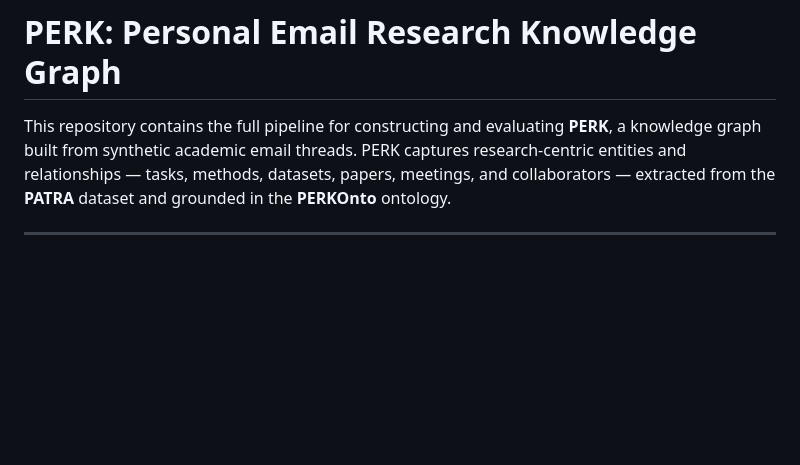
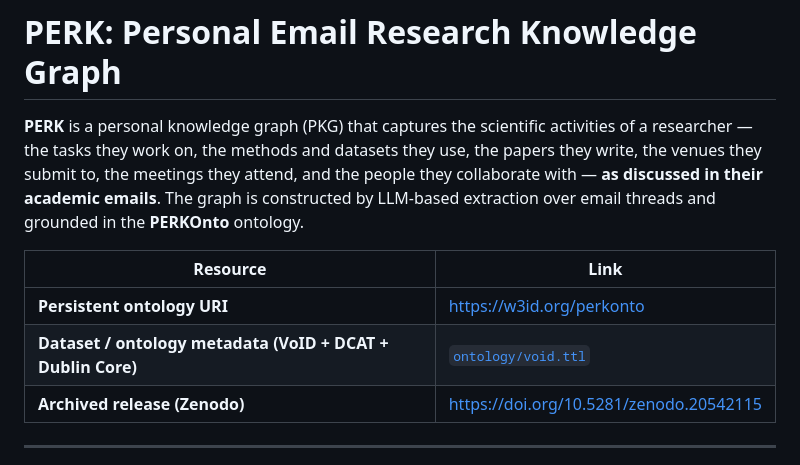
Before and after one commit to prantikaC/PERK, a Markdown page: README.md, the part around one of its changes. GitHub-like rendering; blank space fills up the shorter version.

```diff
--- a/README.md
+++ b/README.md
@@ -1,5 +1,15 @@
 # PERK: Personal Email Research Knowledge Graph
 
-This repository contains the full pipeline for constructing and evaluating **PERK**, a knowledge graph built from synthetic academic email threads. PERK captures research-centric entities and relationships — tasks, methods, datasets, papers, meetings, and collaborators — extracted from the **PATRA** dataset and grounded in the **PERKOnto** ontology.
+**PERK** is a personal knowledge graph (PKG) that captures the scientific activities of a
+researcher — the tasks they work on, the methods and datasets they use, the papers they
+write, the venues they submit to, the meetings they attend, and the people they
+collaborate with — **as discussed in their academic emails**. The graph is constructed by
+LLM-based extraction over email threads and grounded in the **PERKOnto** ontology.
+
+| Resource | Link |
+|---|---|
+| **Persistent ontology URI** | <https://w3id.org/perkonto> |
+| **Dataset / ontology metadata (VoID + DCAT + Dublin Core)** | [`ontology/void.ttl`](ontology/void.ttl) |
+| **Archived release (Zenodo)** | <https://doi.org/10.5281/zenodo.20542115> |
 
 ---
```
Also changed, not shown: other parts of README.md (+3 -0 lines).
